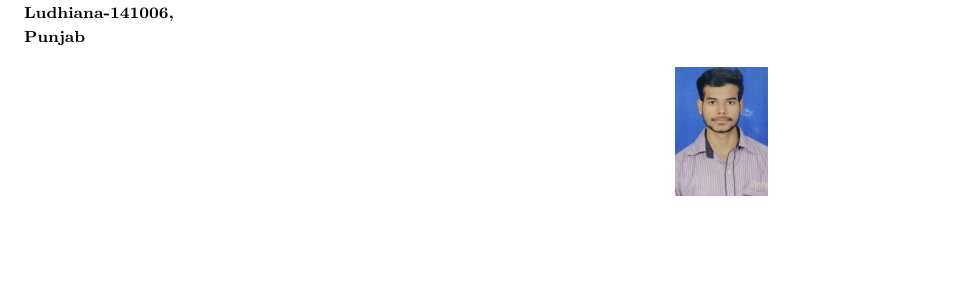
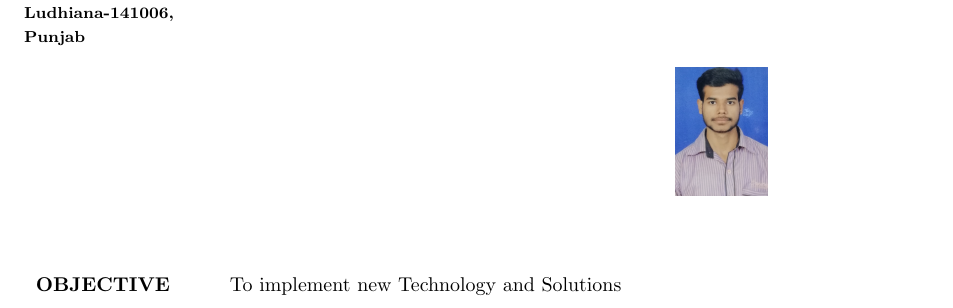
Before and after one commit to mandydhaliwal/Mandeep_Resume, a LaTeX CV (Mandeep_resume.tex): part of the page, cut so that both start at the same text, the shorter picture padded with empty space. Compiled offline with pdfLaTeX.

Commit message:
Objective Updated

```diff
--- a/Mandeep_resume.tex
+++ b/Mandeep_resume.tex
@@ -26,7 +26,10 @@ Punjab
 \includegraphics[scale=0.05]{me.jpg}
 ~~~~~~~~~~~~~~~~~~~~~~~~
 \end{flushright}
-
+ ~~ \\
+\begin{tabular}{p{3cm}  p{10cm} }
+ \begin{flushleft}\textbf{OBJECTIVE}\end{flushleft} &  \begin{flushleft}To implement new Technology and Solutions\end{flushleft}\\
+ \end{tabular}
 
 
 \end{document}
```
Also changed, not shown: Mandeep_resume.pdf, 1 other file.
